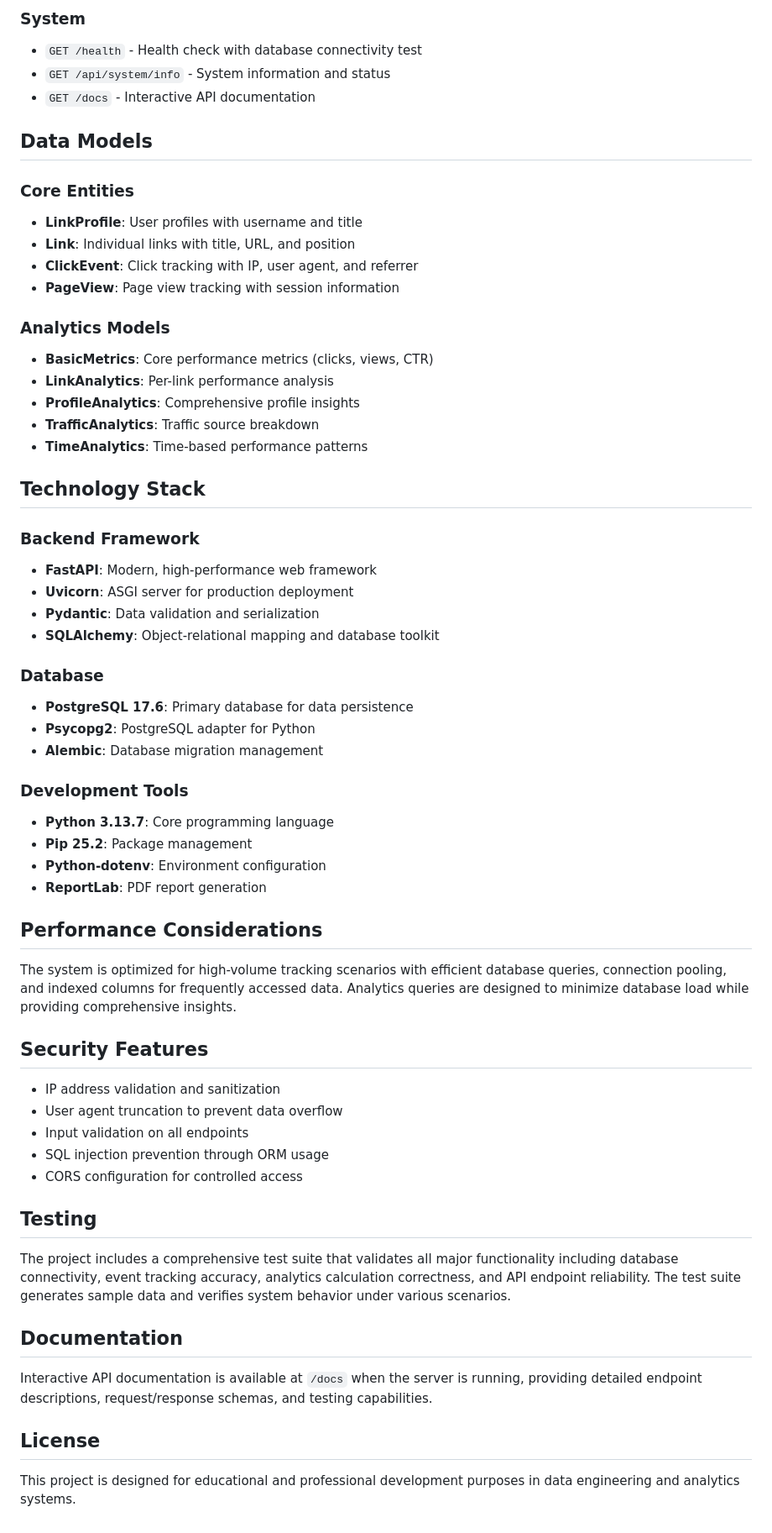
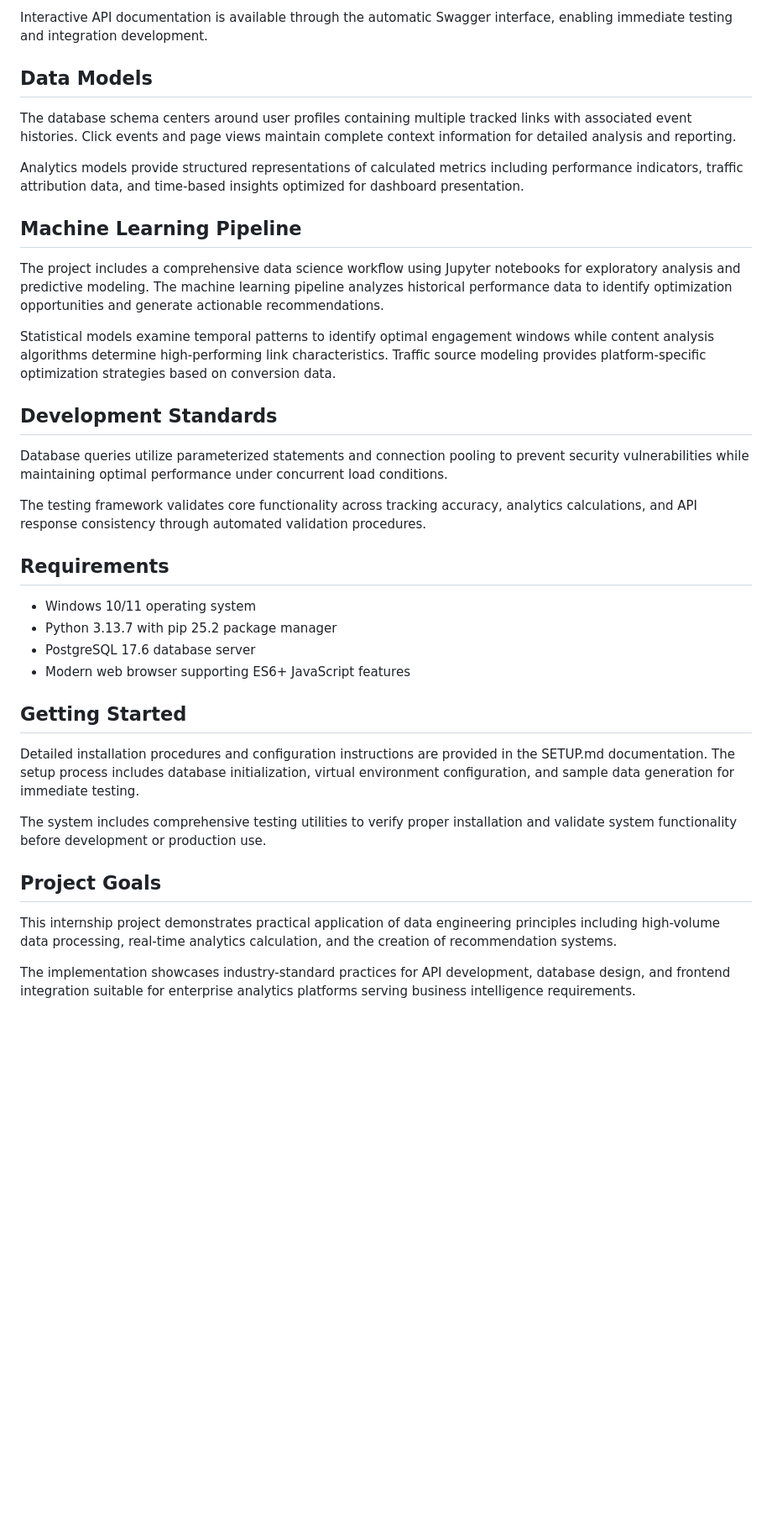
Before and after one commit to Splinter0017/linkpro-analytics-internship, a Markdown page: README.md, the part around the change printed below. Shown: that part at 84% size. Drawn GitHub-style; blank space fills up the shorter version.

```diff
--- a/README.md
+++ b/README.md
@@ -70,63 +56,39 @@ backend/
 
-### System
-- `GET /health` - Health check with database connectivity test
-- `GET /api/system/info` - System information and status
-- `GET /docs` - Interactive API documentation
+Interactive API documentation is available through the automatic Swagger interface, enabling immediate testing and integration development.
 
 ## Data Models
 
-### Core Entities
-- **LinkProfile**: User profiles with username and title
-- **Link**: Individual links with title, URL, and position
-- **ClickEvent**: Click tracking with IP, user agent, and referrer
-- **PageView**: Page view tracking with session information
+The database schema centers around user profiles containing multiple tracked links with associated event histories. Click events and page views maintain complete context information for detailed analysis and reporting.
 
-### Analytics Models
-- **BasicMetrics**: Core performance metrics (clicks, views, CTR)
-- **LinkAnalytics**: Per-link performance analysis
-- **ProfileAnalytics**: Comprehensive profile insights
-- **TrafficAnalytics**: Traffic source breakdown
-- **TimeAnalytics**: Time-based performance patterns
+Analytics models provide structured representations of calculated metrics including performance indicators, traffic attribution data, and time-based insights optimized for dashboard presentation.
 
-## Technology Stack
+## Machine Learning Pipeline
 
-### Backend Framework
-- **FastAPI**: Modern, high-performance web framework
-- **Uvicorn**: ASGI server for production deployment
-- **Pydantic**: Data validation and serialization
-- **SQLAlchemy**: Object-relational mapping and database toolkit
+The project includes a comprehensive data science workflow using Jupyter notebooks for exploratory analysis and predictive modeling. The machine learning pipeline analyzes historical performance data to identify optimization opportunities and generate actionable recommendations.
 
-### Database
-- **PostgreSQL 17.6**: Primary database for data persistence
-- **Psycopg2**: PostgreSQL adapter for Python
-- **Alembic**: Database migration management
+Statistical models examine temporal patterns to identify optimal engagement windows while content analysis algorithms determine high-performing link characteristics. Traffic source modeling provides platform-specific optimization strategies based on conversion data.
 
-### Development Tools
-- **Python 3.13.7**: Core programming language
-- **Pip 25.2**: Package management
-- **Python-dotenv**: Environment configuration
-- **ReportLab**: PDF report generation
+## Development Standards
 
-## Performance Considerations
+Database queries utilize parameterized statements and connection pooling to prevent security vulnerabilities while maintaining optimal performance under concurrent load conditions.
 
-The system is optimized for high-volume tracking scenarios with efficient database queries, connection pooling, and indexed columns for frequently accessed data. Analytics queries are designed to minimize database load while providing comprehensive insights.
+The testing framework validates core functionality across tracking accuracy, analytics calculations, and API response consistency through automated validation procedures.
 
-## Security Features
+## Requirements
 
-- IP address validation and sanitization
-- User agent truncation to prevent data overflow
-- Input validation on all endpoints
-- SQL injection prevention through ORM usage
-- CORS configuration for controlled access
+- Windows 10/11 operating system
+- Python 3.13.7 with pip 25.2 package manager
+- PostgreSQL 17.6 database server
+- Modern web browser supporting ES6+ JavaScript features
 
-## Testing
+## Getting Started
 
-The project includes a comprehensive test suite that validates all major functionality including database connectivity, event tracking accuracy, analytics calculation correctness, and API endpoint reliability. The test suite generates sample data and verifies system behavior under various scenarios.
+Detailed installation procedures and configuration instructions are provided in the SETUP.md documentation. The setup process includes database initialization, virtual environment configuration, and sample data generation for immediate testing.
 
-## Documentation
+The system includes comprehensive testing utilities to verify proper installation and validate system functionality before development or production use.
 
-Interactive API documentation is available at `/docs` when the server is running, providing detailed endpoint descriptions, request/response schemas, and testing capabilities.
+## Project Goals
 
-## License
+This internship project demonstrates practical application of data engineering principles including high-volume data processing, real-time analytics calculation, and the creation of recommendation systems.
 
-This project is designed for educational and professional development purposes in data engineering and analytics systems.
+The implementation showcases industry-standard practices for API development, database design, and frontend integration suitable for enterprise analytics platforms serving business intelligence requirements.
```
Also changed, not shown: other parts of README.md (+42 -56 lines), docs/SETUP.md (+141 -84 lines).
